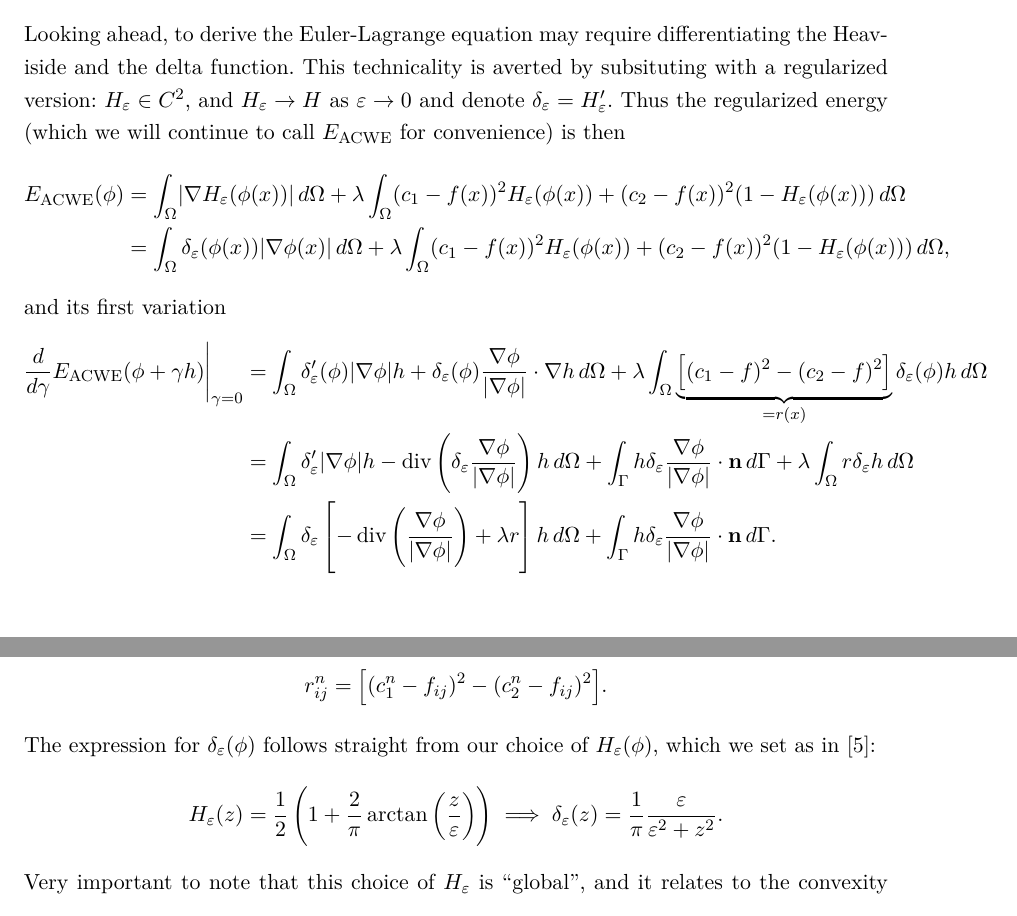
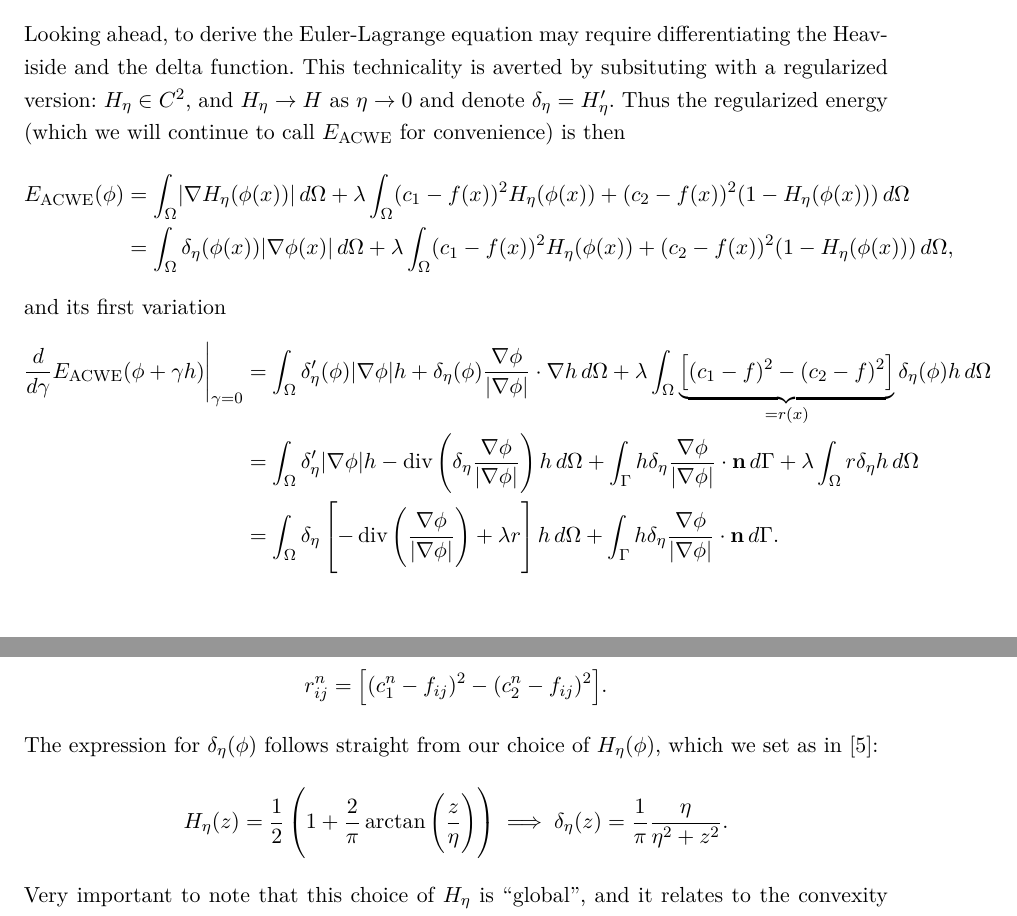
Before and after one commit to kevstter/apma990_image_processing, a LaTeX thesis (project files/project tex files/img_seg_proj.tex, which reads project files/project tex files/ch_acwe.tex): two parts of pages 11 and 12 of 22, joined at a grey line, cut so that both start at the same text. Compiled offline with pdfLaTeX.

Commit message:
changed notation

```diff
--- a/project files/project tex files/ch_acwe.tex
+++ b/project files/project tex files/ch_acwe.tex
@@ -69,33 +69,33 @@ where we used $\abs{\cdot}$ to denote the area of a set. Next is the minimizatio
 &=
 \int_{\Omega} (c_2 - f(x))^2 (1 - H(\phi(x))) \dx
 \end{align}
-Looking ahead, to derive the Euler-Lagrange equation may require differentiating the Heaviside and the delta function. This technicality is averted by subsituting with a regularized version: $H_\varepsilon \in C^2$, and $H_\varepsilon \rightarrow H$ as $\varepsilon\rightarrow 0$ and denote $\delta_\varepsilon = H'_\varepsilon$. Thus the regularized energy (which we will continue to call $\eacwe$ for convenience) is then
+Looking ahead, to derive the Euler-Lagrange equation may require differentiating the Heaviside and the delta function. This technicality is averted by subsituting with a regularized version: $H_\eta \in C^2$, and $H_\eta \rightarrow H$ as $\eta\rightarrow 0$ and denote $\delta_\eta = H'_\eta$. Thus the regularized energy (which we will continue to call $\eacwe$ for convenience) is then
 \begin{align*}
 \eacwe(\phi)
-&= \int_{\Omega } \abs{\nabla H_\varepsilon(\phi(x))} \dx
-+ \lambda\int_{\Omega} (c_1 - f(x))^2 H_\varepsilon(\phi(x))
-+ (c_2 - f(x))^2 (1 - H_\varepsilon(\phi(x))) \dx
+&= \int_{\Omega } \abs{\nabla H_\eta(\phi(x))} \dx
++ \lambda\int_{\Omega} (c_1 - f(x))^2 H_\eta(\phi(x))
++ (c_2 - f(x))^2 (1 - H_\eta(\phi(x))) \dx
 \\
-&= \int_{\Omega } \delta_\varepsilon(\phi(x)) \abs{\nabla \phi(x)} \dx
-+ \lambda\int_{\Omega} (c_1 - f(x))^2 H_\varepsilon(\phi(x))
-+ (c_2 - f(x))^2 (1 - H_\varepsilon(\phi(x))) \dx,
+&= \int_{\Omega } \delta_\eta(\phi(x)) \abs{\nabla \phi(x)} \dx
++ \lambda\int_{\Omega} (c_1 - f(x))^2 H_\eta(\phi(x))
++ (c_2 - f(x))^2 (1 - H_\eta(\phi(x))) \dx,
 \end{align*}
 and its first variation
 \begin{align*}
 \dd{}{\gamma}\eacwe(\phi + \gamma h) \bigg\rvert_{\gamma = 0}
-&= \int_{\Omega} \delta'_\varepsilon(\phi) \abs{\nabla \phi} h + \delta_\varepsilon(\phi) \frac{\nabla \phi}{\abs{\nabla \phi}} \cdot \nabla h \dx
-+ \lambda\int_{\Omega} \underbrace{\left[(c_1 - f)^2 - (c_2 - f)^2 \right]}_{=r(x)} \delta_\varepsilon(\phi) h \dx
+&= \int_{\Omega} \delta'_\eta(\phi) \abs{\nabla \phi} h + \delta_\eta(\phi) \frac{\nabla \phi}{\abs{\nabla \phi}} \cdot \nabla h \dx
++ \lambda\int_{\Omega} \underbrace{\left[(c_1 - f)^2 - (c_2 - f)^2 \right]}_{=r(x)} \delta_\eta(\phi) h \dx
 \\
-&= \int_{\Omega } \delta'_\varepsilon \abs{\nabla \phi} h
-- \Div\left(\delta_\varepsilon\frac{\nabla \phi}{\abs{\nabla \phi}}  \right)  h
+&= \int_{\Omega } \delta'_\eta \abs{\nabla \phi} h
+- \Div\left(\delta_\eta\frac{\nabla \phi}{\abs{\nabla \phi}}  \right)  h
 \dx
-+ \int_\Gamma h\delta_\varepsilon\frac{\nabla \phi}{\abs{\nabla \phi}} \cdot \normal \,d\Gamma
-+ \lambda\int_{\Omega} r \delta_\varepsilon h \dx
++ \int_\Gamma h\delta_\eta\frac{\nabla \phi}{\abs{\nabla \phi}} \cdot \normal \,d\Gamma
++ \lambda\int_{\Omega} r \delta_\eta h \dx
 \\
-&= \int_{\Omega} \delta_\varepsilon\left[
+&= \int_{\Omega} \delta_\eta\left[
 - \Div\left(\frac{\nabla \phi}{\abs{\nabla \phi}} \right) + \lambda r
 \right] h\dx
-+ \int_\Gamma h\delta_\varepsilon\frac{\nabla \phi}{\abs{\nabla \phi}} \cdot \normal \,d\Gamma.
++ \int_\Gamma h\delta_\eta\frac{\nabla \phi}{\abs{\nabla \phi}} \cdot \normal \,d\Gamma.
 \end{align*}
 The gradient descent evolution is thus
 \begin{align}
@@ -117,18 +117,18 @@ The fitting terms are straightforward to handle as they have no explicit $\phi$-
 \begin{align*}
 r_{ij}^n = \big[ (c_1^n - f_{ij})^2 - (c_2^n - f_{ij})^2 \big].
 \end{align*}
-The expression for $\delta_\varepsilon(\phi)$ follows straight from our choice of $H_\varepsilon(\phi)$, which we set as in \cite{chan2001active}:
+The expression for $\delta_\eta(\phi)$ follows straight from our choice of $H_\eta(\phi)$, which we set as in \cite{chan2001active}:
 \begin{align*}
-H_\varepsilon(z)
+H_\eta(z)
  = \frac{1}{2}
 \left(1 + \frac{2}{\pi}\arctan
-\left(\frac{z}{\varepsilon}
+\left(\frac{z}{\eta}
 \right) \right)
 \implies
-\delta_\varepsilon(z)
-=  \frac{1}{\pi}\frac{\varepsilon}{\varepsilon^2  + z^2}.
+\delta_\eta(z)
+=  \frac{1}{\pi}\frac{\eta}{\eta^2  + z^2}.
 \end{align*}
-Very important to note that this choice of $H_\varepsilon$ is ``global'', and it relates to the convexity of $\eacwe$. The authors argue against a compactly supported regularization of $H$, saying that because the energy is non-convex and may admit local minima, a global $H_\varepsilon$ is more likely to compute a global minimizer and allows the model to automatically detect interior contours (both of which they observed in practice). We also set $\varepsilon = h$ as recommended, i.e. use $\delta_h(\phi_{ij})$.
+Very important to note that this choice of $H_\eta$ is ``global'', and it relates to the convexity of $\eacwe$. The authors argue against a compactly supported regularization of $H$, saying that because the energy is non-convex and may admit local minima, a global $H_\eta$ is more likely to compute a global minimizer and allows the model to automatically detect interior contours (both of which they observed in practice). We also set $\eta = h$ as recommended, i.e. use $\delta_h(\phi_{ij})$.
 
 All together, this gives us the numerical scheme
 \begin{align*}
```
Also changed, not shown: project files/project tex files/ch_acwe.tex (6 more changed lines).
